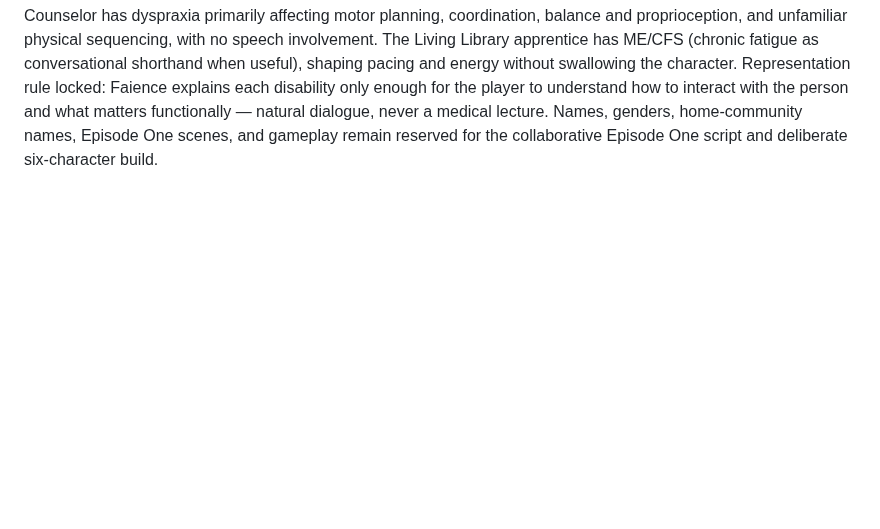
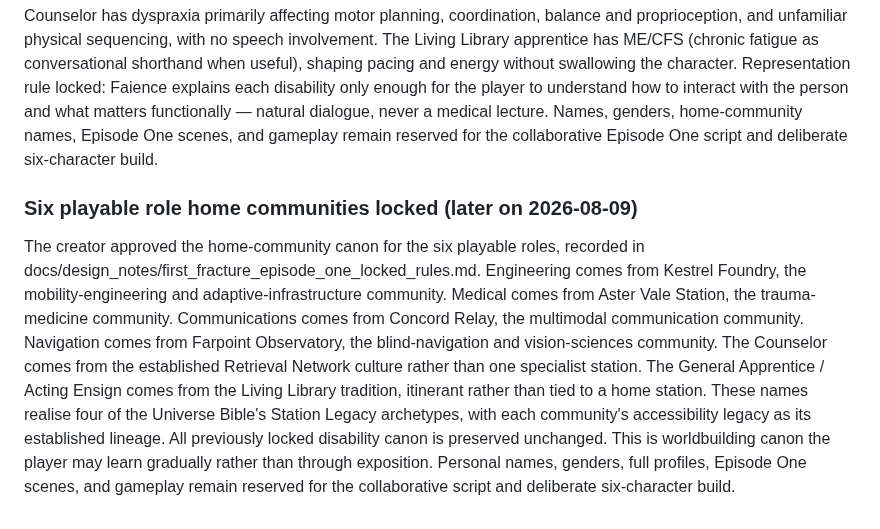
Before and after one commit to The-Nexus-system/Resonance-Fractured-Frequency, a Markdown page: docs/11_Decision_Log.md, the part around the change. GitHub-like rendering; blank space fills up the shorter version.

```diff
--- a/docs/11_Decision_Log.md
+++ b/docs/11_Decision_Log.md
@@ -297,3 +297,7 @@ The Engineering playable character has spastic diplegic cerebral palsy, legs sub
 ### Six-character disability framework locked (later on 2026-08-09)
 
 The full disability framework for the six playable Episode One crew characters is locked in docs/design_notes/first_fracture_episode_one_locked_rules.md as the single canonical home. Engineering keeps the existing lock: spastic diplegic cerebral palsy with wheelchair use as efficient everyday mobility. Medical is Deaf and works through a genuinely integrated multimodal communication and access system rather than assuming everyone signs. Navigation is blind and comes from the established blind-navigation and vision-sciences tradition, distinct from Mara Chen. Communications has severe apraxia of speech with fully intact language and is a primary AAC user. The Counselor has dyspraxia primarily affecting motor planning, coordination, balance and proprioception, and unfamiliar physical sequencing, with no speech involvement. The Living Library apprentice has ME/CFS (chronic fatigue as conversational shorthand when useful), shaping pacing and energy without swallowing the character. Representation rule locked: Faience explains each disability only enough for the player to understand how to interact with the person and what matters functionally — natural dialogue, never a medical lecture. Names, genders, home-community names, Episode One scenes, and gameplay remain reserved for the collaborative Episode One script and deliberate six-character build.
+
+### Six playable role home communities locked (later on 2026-08-09)
+
+The creator approved the home-community canon for the six playable roles, recorded in docs/design_notes/first_fracture_episode_one_locked_rules.md. Engineering comes from Kestrel Foundry, the mobility-engineering and adaptive-infrastructure community. Medical comes from Aster Vale Station, the trauma-medicine community. Communications comes from Concord Relay, the multimodal communication community. Navigation comes from Farpoint Observatory, the blind-navigation and vision-sciences community. The Counselor comes from the established Retrieval Network culture rather than one specialist station. The General Apprentice / Acting Ensign comes from the Living Library tradition, itinerant rather than tied to a home station. These names realise four of the Universe Bible's Station Legacy archetypes, with each community's accessibility legacy as its established lineage. All previously locked disability canon is preserved unchanged. This is worldbuilding canon the player may learn gradually rather than through exposition. Personal names, genders, full profiles, Episode One scenes, and gameplay remain reserved for the collaborative script and deliberate six-character build.
```
Also changed, not shown: docs/design_notes/first_fracture_episode_one_locked_rules.md (+29 -4 lines).
